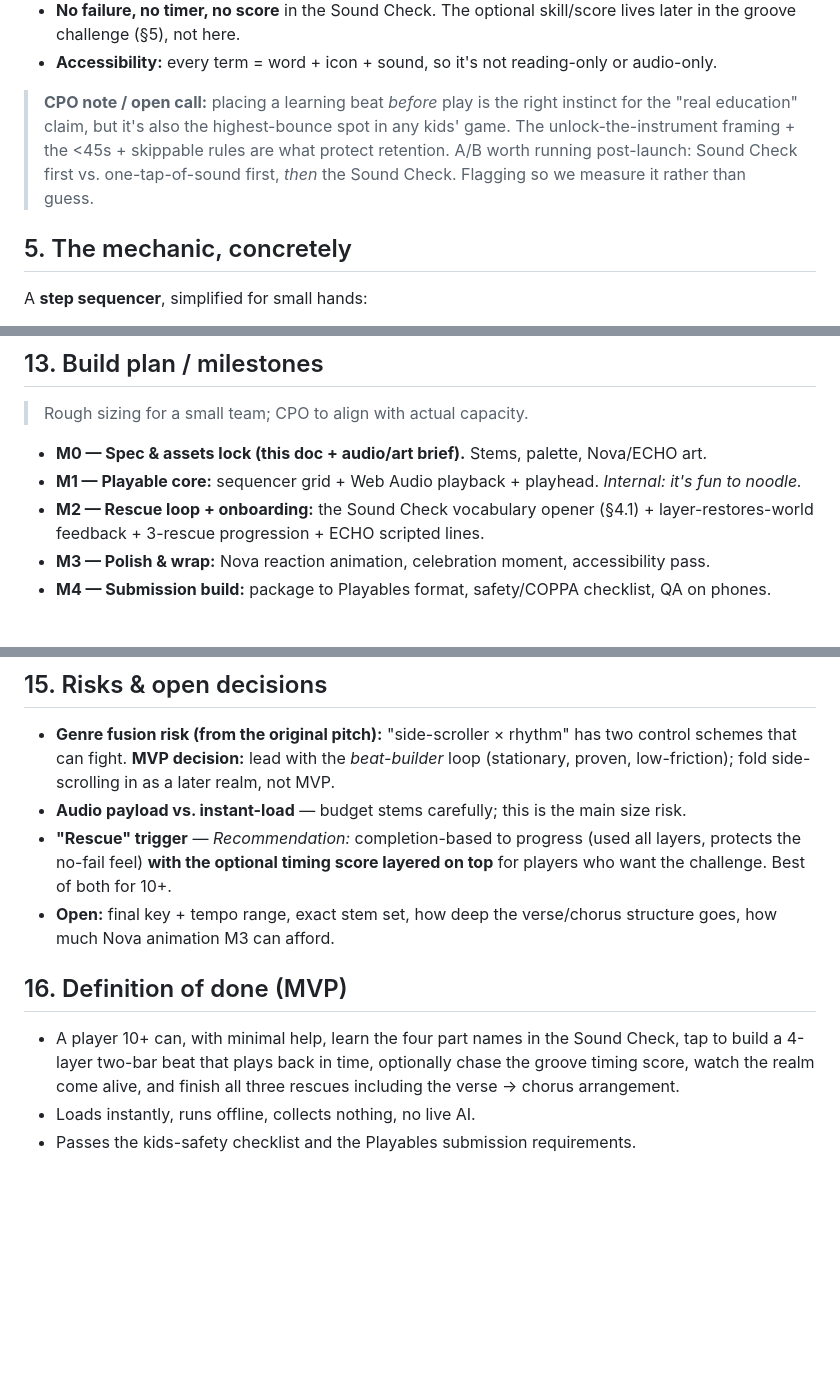
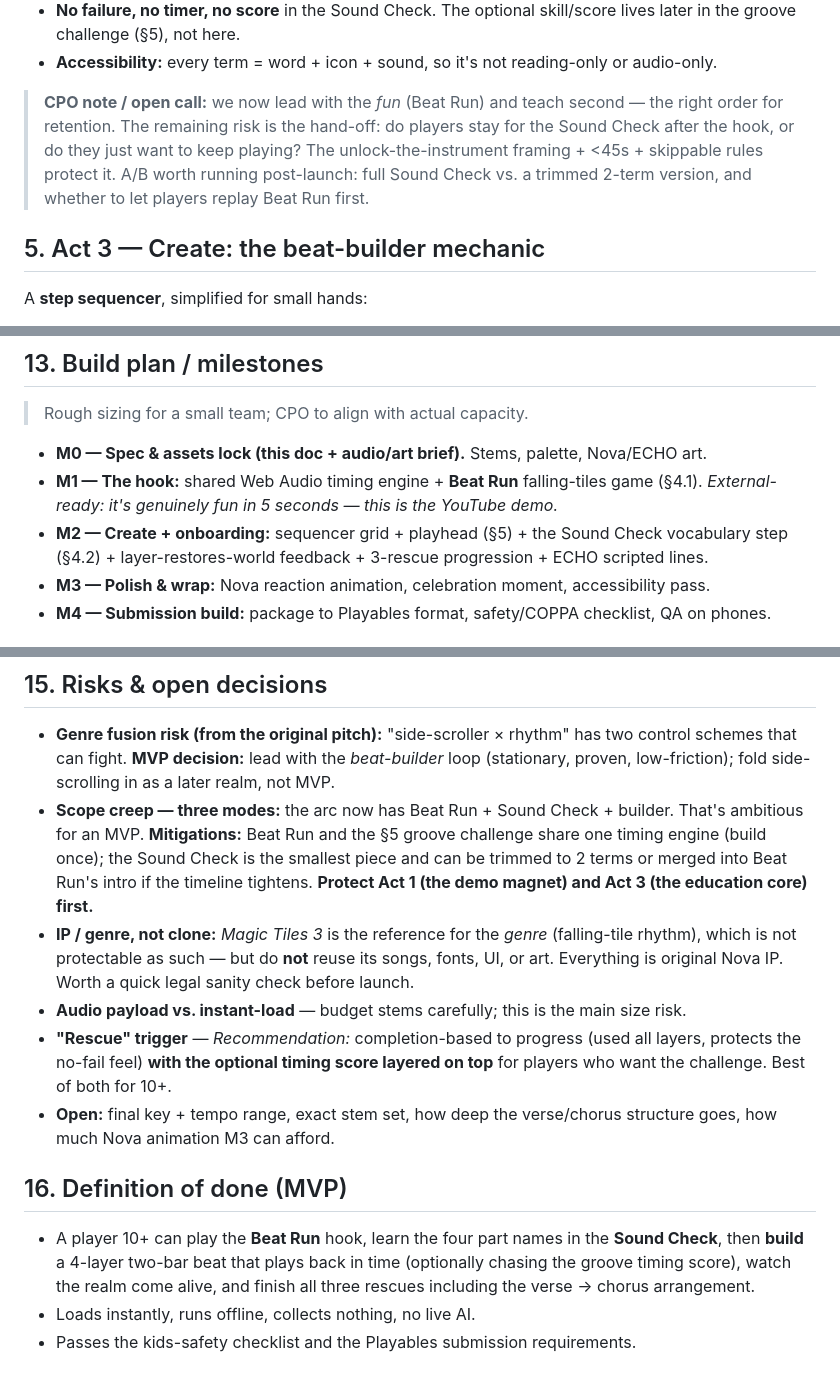
Before and after one commit to youngfonz/fonz.sh, a Markdown page: docs/rhythm-and-rescue-mvp.md, 3 parts joined by grey strips. GitHub-like rendering; blank space fills up the shorter version.

```diff
--- a/docs/rhythm-and-rescue-mvp.md
+++ b/docs/rhythm-and-rescue-mvp.md
@@ -100,13 +124,13 @@ vocabulary at once.)*
   in the groove challenge (§5), not here.
 - **Accessibility:** every term = word + icon + sound, so it's not reading-only or audio-only.
 
-> **CPO note / open call:** placing a learning beat *before* play is the right instinct for
-> the "real education" claim, but it's also the highest-bounce spot in any kids' game. The
-> unlock-the-instrument framing + the <45s + skippable rules are what protect retention.
-> A/B worth running post-launch: Sound Check first vs. one-tap-of-sound first, *then* the
-> Sound Check. Flagging so we measure it rather than guess.
+> **CPO note / open call:** we now lead with the *fun* (Beat Run) and teach second — the
+> right order for retention. The remaining risk is the hand-off: do players stay for the
+> Sound Check after the hook, or do they just want to keep playing? The unlock-the-instrument
+> framing + <45s + skippable rules protect it. A/B worth running post-launch: full Sound
+> Check vs. a trimmed 2-term version, and whether to let players replay Beat Run first.
 
-## 5. The mechanic, concretely
+## 5. Act 3 — Create: the beat-builder mechanic
 
 A **step sequencer**, simplified for small hands:
 
@@ -208,8 +232,8 @@ slider). Realms 2 & 3 ship as updates (out of MVP scope).
 > Rough sizing for a small team; CPO to align with actual capacity.
 
 - **M0 — Spec & assets lock (this doc + audio/art brief).** Stems, palette, Nova/ECHO art.
-- **M1 — Playable core:** sequencer grid + Web Audio playback + playhead. *Internal: it's fun to noodle.*
-- **M2 — Rescue loop + onboarding:** the Sound Check vocabulary opener (§4.1) + layer-restores-world feedback + 3-rescue progression + ECHO scripted lines.
+- **M1 — The hook:** shared Web Audio timing engine + **Beat Run** falling-tiles game (§4.1). *External-ready: it's genuinely fun in 5 seconds — this is the YouTube demo.*
+- **M2 — Create + onboarding:** sequencer grid + playhead (§5) + the Sound Check vocabulary step (§4.2) + layer-restores-world feedback + 3-rescue progression + ECHO scripted lines.
 - **M3 — Polish & wrap:** Nova reaction animation, celebration moment, accessibility pass.
 - **M4 — Submission build:** package to Playables format, safety/COPPA checklist, QA on phones.
 
@@ -227,6 +251,14 @@ slider). Realms 2 & 3 ship as updates (out of MVP scope).
 - **Genre fusion risk (from the original pitch):** "side-scroller × rhythm" has two control
   schemes that can fight. **MVP decision:** lead with the *beat-builder* loop (stationary,
   proven, low-friction); fold side-scrolling in as a later realm, not MVP.
+- **Scope creep — three modes:** the arc now has Beat Run + Sound Check + builder. That's
+  ambitious for an MVP. **Mitigations:** Beat Run and the §5 groove challenge share one timing
+  engine (build once); the Sound Check is the smallest piece and can be trimmed to 2 terms or
+  merged into Beat Run's intro if the timeline tightens. **Protect Act 1 (the demo magnet)
+  and Act 3 (the education core) first.**
+- **IP / genre, not clone:** *Magic Tiles 3* is the reference for the *genre* (falling-tile
+  rhythm), which is not protectable as such — but do **not** reuse its songs, fonts, UI, or
+  art. Everything is original Nova IP. Worth a quick legal sanity check before launch.
 - **Audio payload vs. instant-load** — budget stems carefully; this is the main size risk.
 - **"Rescue" trigger** — *Recommendation:* completion-based to progress (used all layers,
   protects the no-fail feel) **with the optional timing score layered on top** for players
@@ -236,9 +268,9 @@ slider). Realms 2 & 3 ship as updates (out of MVP scope).
 
 ## 16. Definition of done (MVP)
 
-- A player 10+ can, with minimal help, learn the four part names in the Sound Check, tap to
-  build a 4-layer two-bar beat that plays back in time, optionally chase the groove timing
-  score, watch the realm come alive, and finish all three rescues including the verse →
-  chorus arrangement.
+- A player 10+ can play the **Beat Run** hook, learn the four part names in the **Sound
+  Check**, then **build** a 4-layer two-bar beat that plays back in time (optionally chasing
+  the groove timing score), watch the realm come alive, and finish all three rescues
+  including the verse → chorus arrangement.
 - Loads instantly, runs offline, collects nothing, no live AI.
 - Passes the kids-safety checklist and the Playables submission requirements.
```
Also changed, not shown: other parts of docs/rhythm-and-rescue-mvp.md (+47 -23 lines).
